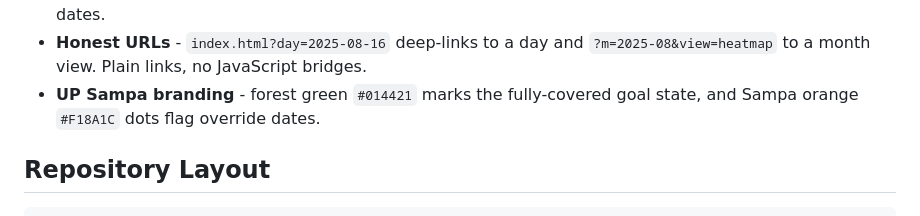
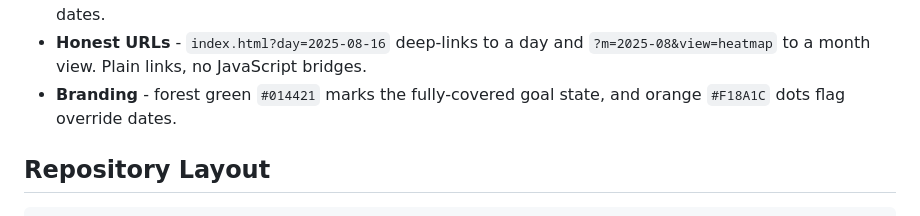
Before and after one commit to kerwinarlan/sa-schedule-tracker, a Markdown page: README.md, the part around the change. Rendered like a GitHub page.

Commit message:
README: drop identifying branding mention (privacy)

```diff
--- a/README.md
+++ b/README.md
@@ -103,8 +103,8 @@ makes an SA busy in every cell its interval overlaps.
 - **Honest URLs** - `index.html?day=2025-08-16` deep-links to a day and
   `?m=2025-08&view=heatmap` to a month view. Plain links, no JavaScript
   bridges.
-- **UP Sampa branding** - forest green `#014421` marks the fully-covered
-  goal state, and Sampa orange `#F18A1C` dots flag override dates.
+- **Branding** - forest green `#014421` marks the fully-covered
+  goal state, and orange `#F18A1C` dots flag override dates.
 
 ## Repository Layout
 
```
